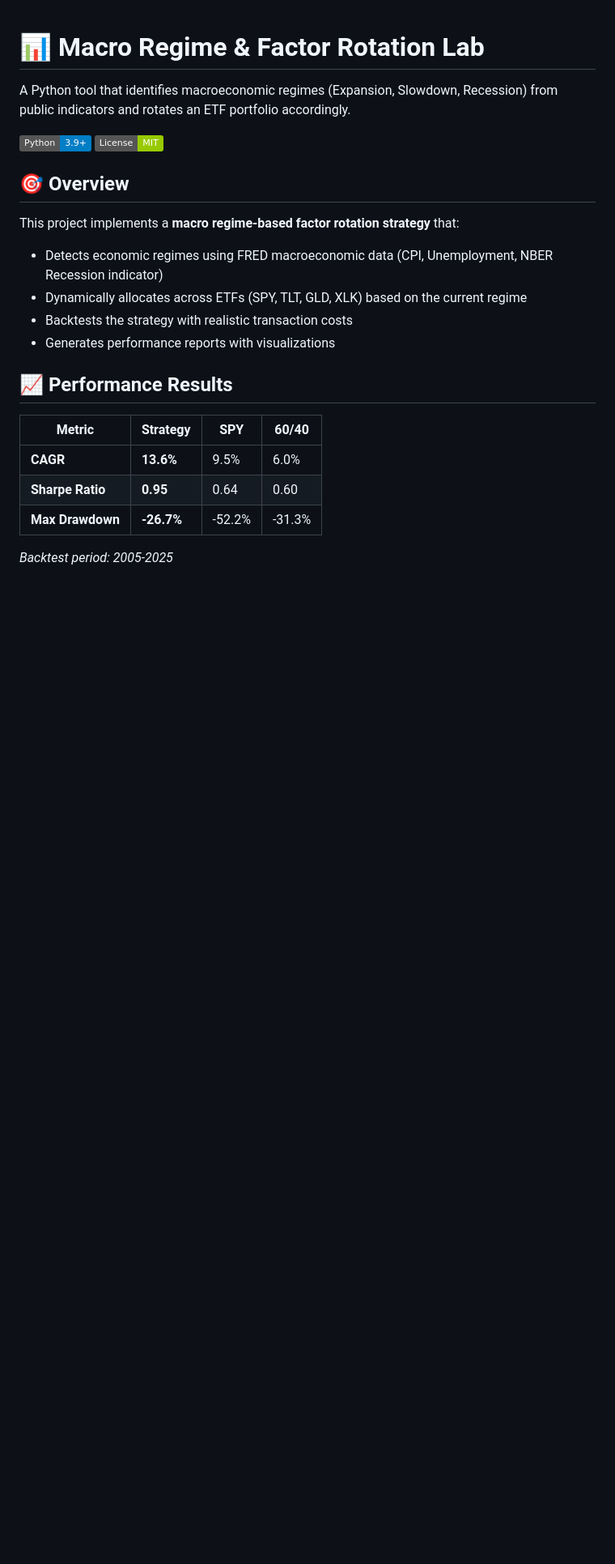
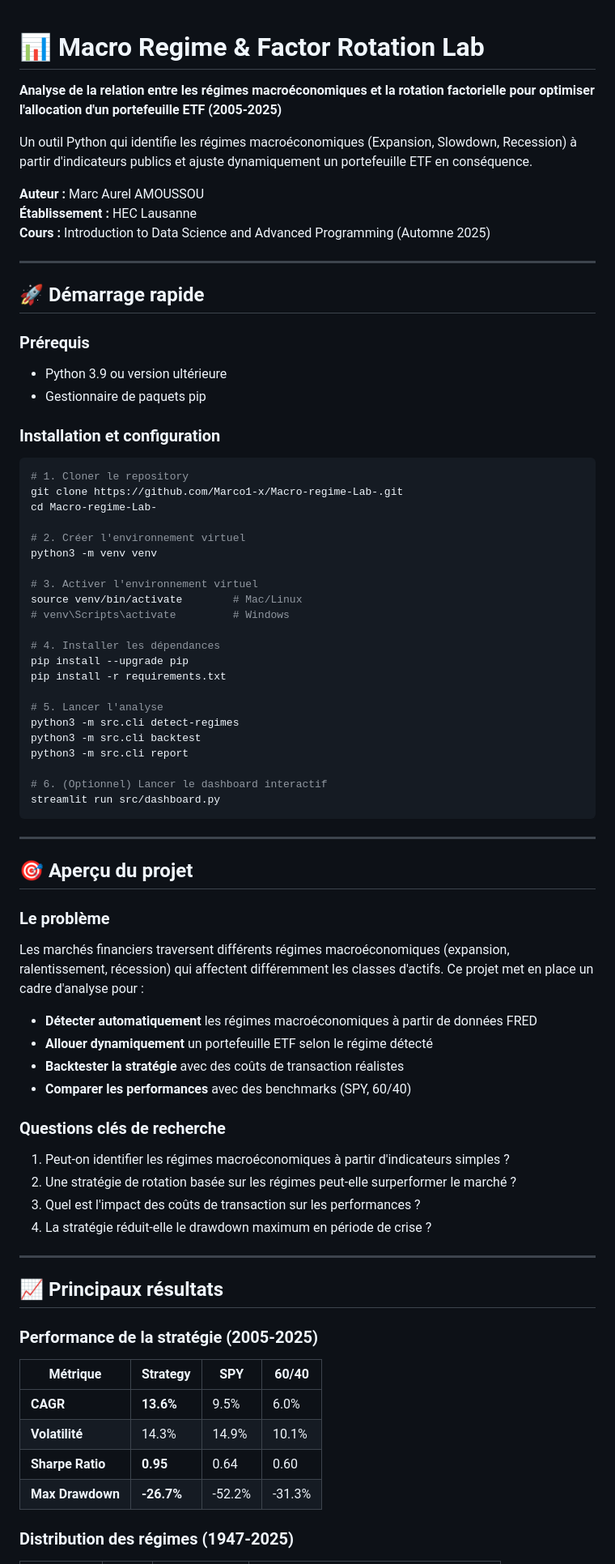
Before and after one commit to Marco1-x/Macro-regime-Lab-, a Markdown page: README.md, the part around one of its changes. Shown at 81% size. Drawn GitHub-style; badges without logos; blank space fills up the shorter version.

````diff
--- a/README.md
+++ b/README.md
@@ -1,25 +1,79 @@
 # 📊 Macro Regime & Factor Rotation Lab
 
-A Python tool that identifies macroeconomic regimes (Expansion, Slowdown, Recession) from public indicators and rotates an ETF portfolio accordingly.
+**Analyse de la relation entre les régimes macroéconomiques et la rotation factorielle pour optimiser l'allocation d'un portefeuille ETF (2005-2025)**
 
-![Python](https://img.shields.io/badge/Python-3.9+-blue.svg)
-![License](https://img.shields.io/badge/License-MIT-green.svg)
+Un outil Python qui identifie les régimes macroéconomiques (Expansion, Slowdown, Recession) à partir d'indicateurs publics et ajuste dynamiquement un portefeuille ETF en conséquence.
 
-## 🎯 Overview
+**Auteur :** Marc Aurel AMOUSSOU
+**Établissement :** HEC Lausanne
+**Cours :** Introduction to Data Science and Advanced Programming (Automne 2025)
 
-This project implements a **macro regime-based factor rotation strategy** that:
-- Detects economic regimes using FRED macroeconomic data (CPI, Unemployment, NBER Recession indicator)
-- Dynamically allocates across ETFs (SPY, TLT, GLD, XLK) based on the current regime
-- Backtests the strategy with realistic transaction costs
-- Generates performance reports with visualizations
+---
 
-## 📈 Performance Results
+## 🚀 Démarrage rapide
 
-| Metric | Strategy | SPY | 60/40 |
-|--------|----------|-----|-------|
+### Prérequis
+- Python 3.9 ou version ultérieure
+- Gestionnaire de paquets pip
+
+### Installation et configuration
+```bash
+# 1. Cloner le repository
+git clone https://github.com/Marco1-x/Macro-regime-Lab-.git
+cd Macro-regime-Lab-
+
+# 2. Créer l'environnement virtuel
+python3 -m venv venv
+
+# 3. Activer l'environnement virtuel
+source venv/bin/activate        # Mac/Linux
+# venv\Scripts\activate         # Windows
+
+# 4. Installer les dépendances
+pip install --upgrade pip
+pip install -r requirements.txt
+
+# 5. Lancer l'analyse
+python3 -m src.cli detect-regimes
+python3 -m src.cli backtest
+python3 -m src.cli report
+
+# 6. (Optionnel) Lancer le dashboard interactif
+streamlit run src/dashboard.py
+```
+
+---
+
+## 🎯 Aperçu du projet
+
+### Le problème
+
+Les marchés financiers traversent différents régimes macroéconomiques (expansion, ralentissement, récession) qui affectent différemment les classes d'actifs. Ce projet met en place un cadre d'analyse pour :
+
+- **Détecter automatiquement** les régimes macroéconomiques à partir de données FRED
+- **Allouer dynamiquement** un portefeuille ETF selon le régime détecté
+- **Backtester la stratégie** avec des coûts de transaction réalistes
+- **Comparer les performances** avec des benchmarks (SPY, 60/40)
+
+### Questions clés de recherche
+
+1. Peut-on identifier les régimes macroéconomiques à partir d'indicateurs simples ?
+2. Une stratégie de rotation basée sur les régimes peut-elle surperformer le marché ?
+3. Quel est l'impact des coûts de transaction sur les performances ?
+4. La stratégie réduit-elle le drawdown maximum en période de crise ?
+
+---
+
+## 📈 Principaux résultats
+
+### Performance de la stratégie (2005-2025)
+
+| Métrique | Strategy | SPY | 60/40 |
+|----------|----------|-----|-------|
 | **CAGR** | **13.6%** | 9.5% | 6.0% |
+| **Volatilité** | 14.3% | 14.9% | 10.1% |
 | **Sharpe Ratio** | **0.95** | 0.64 | 0.60 |
 | **Max Drawdown** | **-26.7%** | -52.2% | -31.3% |
 
-*Backtest period: 2005-2025*
+### Distribution des régimes (1947-2025)
 
````
Also changed, not shown: other parts of README.md (+159 -111 lines).
